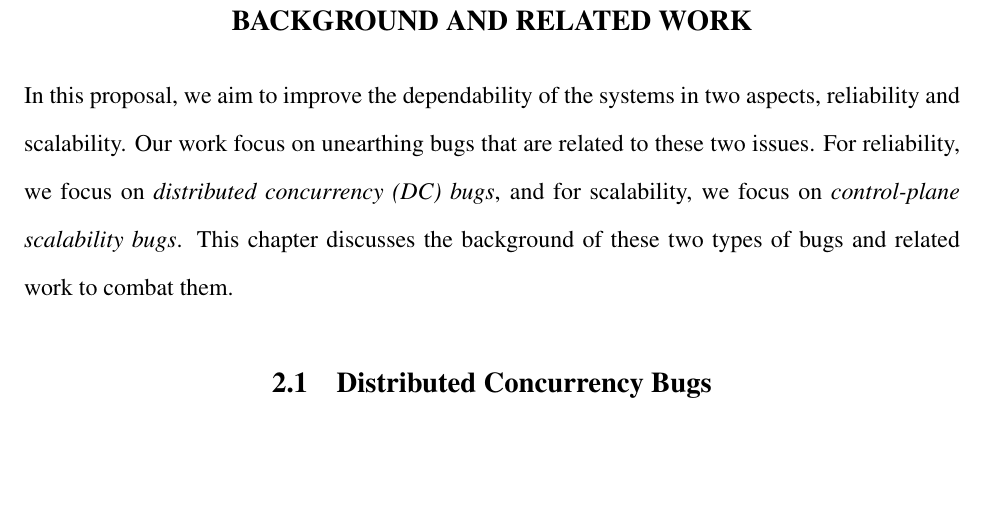
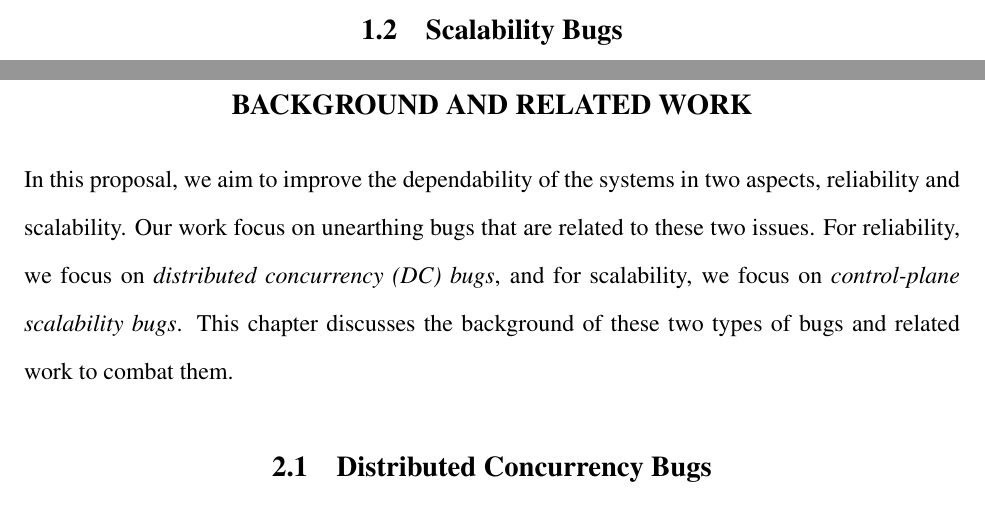
Before and after one commit to tanakorn/dissertation, a LaTeX thesis (main.tex, which reads intro-scale.tex): part of page 15 of 43 before the commit and two parts of pages 14 and 15 of 43 after it, the two joined at a grey line, cut at the place of the change, the shorter picture padded with empty space. Compiled offline with pdfLaTeX.

Commit message:
Add intro-scale

```diff
--- /dev/null
+++ b/intro-scale.tex
@@ -0,0 +1 @@
+\section{Scalability Bugs}
```
Also changed, not shown: main-intro.tex (+1 -0 lines).
